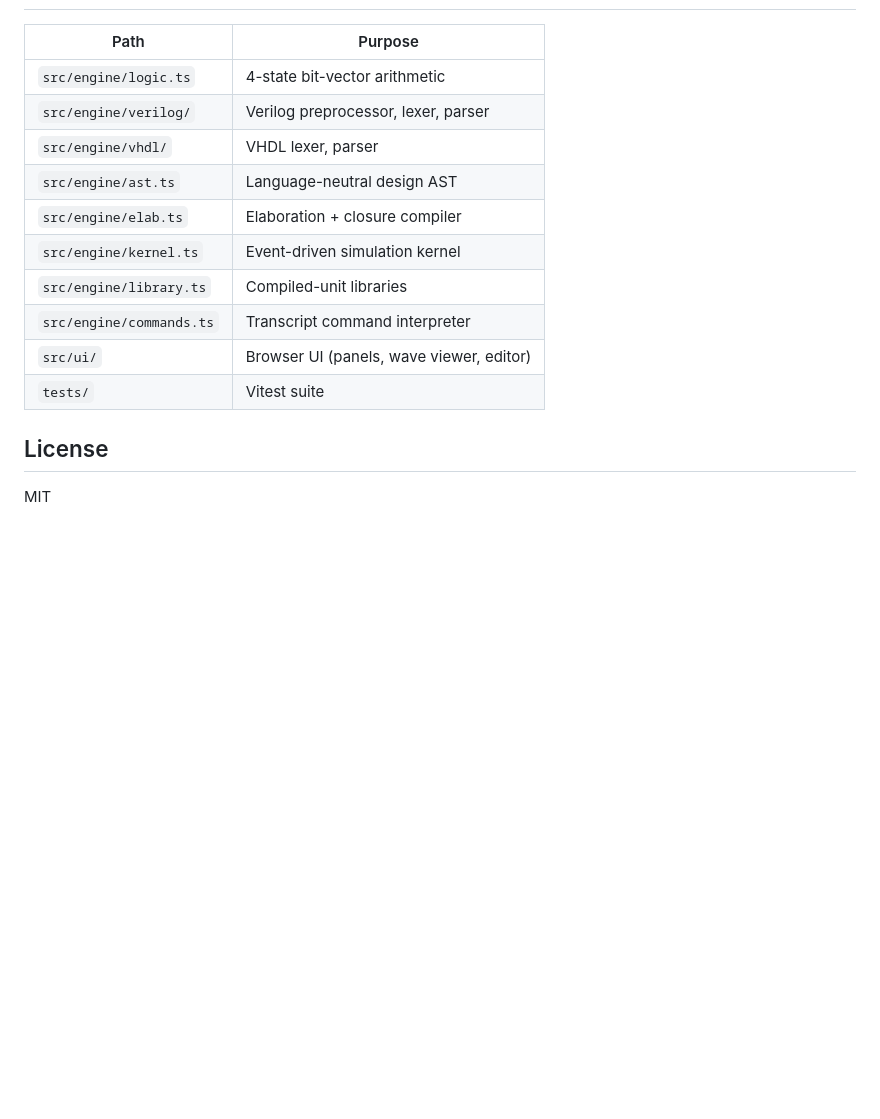
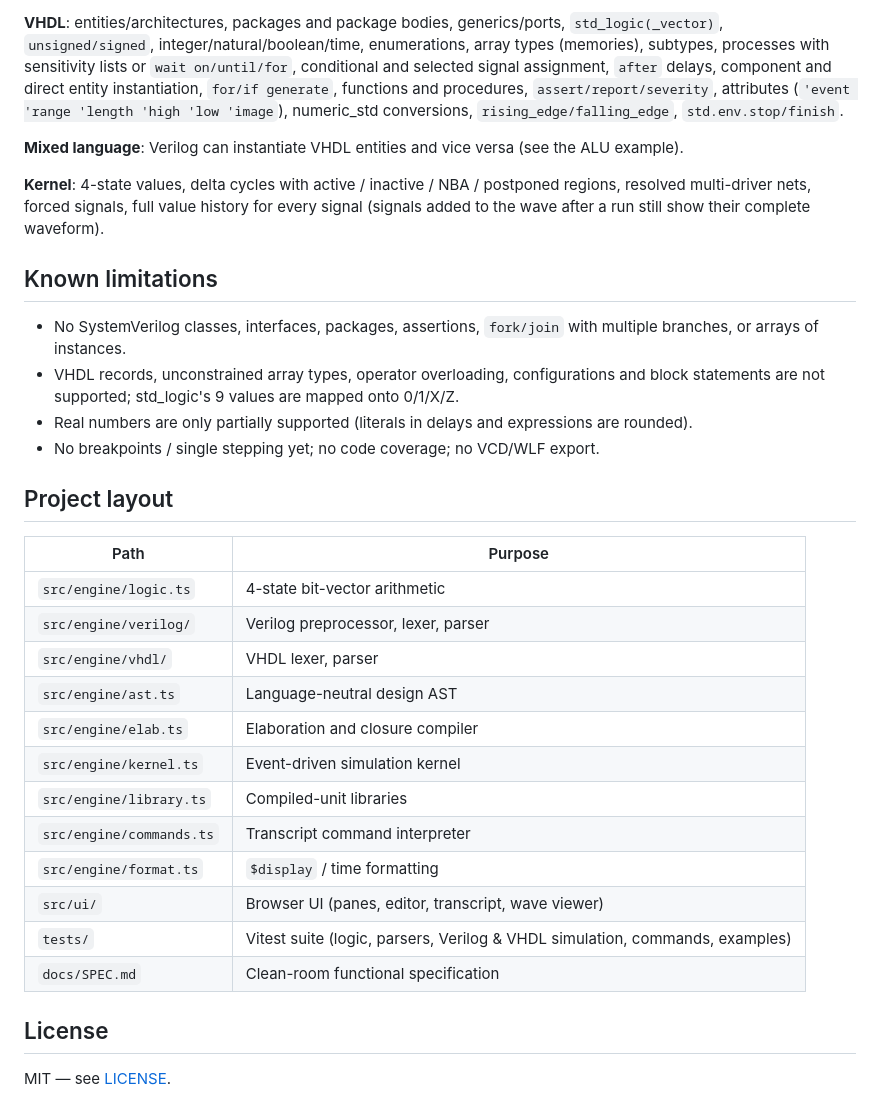
Before and after one commit to infinity9753/websim, a Markdown page: README.md, the part around one of its changes. Drawn GitHub-style; blank space fills up the shorter version.

```diff
--- a/README.md
+++ b/README.md
@@ -32,3 +52,17 @@ run -all
+**VHDL**: entities/architectures, packages and package bodies, generics/ports, `std_logic(_vector)`, `unsigned/signed`, integer/natural/boolean/time, enumerations, array types (memories), subtypes, processes with sensitivity lists or `wait on/until/for`, conditional and selected signal assignment, `after` delays, component and direct entity instantiation, `for/if generate`, functions and procedures, `assert/report/severity`, attributes (`'event 'range 'length 'high 'low 'image`), numeric_std conversions, `rising_edge/falling_edge`, `std.env.stop/finish`.
+
+**Mixed language**: Verilog can instantiate VHDL entities and vice versa (see the ALU example).
+
+**Kernel**: 4-state values, delta cycles with active / inactive / NBA / postponed regions, resolved multi-driver nets, forced signals, full value history for every signal (signals added to the wave after a run still show their complete waveform).
+
+## Known limitations
+
+- No SystemVerilog classes, interfaces, packages, assertions, `fork/join` with multiple branches, or arrays of instances.
+- VHDL records, unconstrained array types, operator overloading, configurations and block statements are not supported; std_logic's 9 values are mapped onto 0/1/X/Z.
+- Real numbers are only partially supported (literals in delays and expressions are rounded).
+- No breakpoints / single stepping yet; no code coverage; no VCD/WLF export.
+
+## Project layout
 
 | Path | Purpose |
 |---|---|
@@ -36,13 +70,15 @@ run -all
 | `src/engine/verilog/` | Verilog preprocessor, lexer, parser |
 | `src/engine/vhdl/` | VHDL lexer, parser |
 | `src/engine/ast.ts` | Language-neutral design AST |
-| `src/engine/elab.ts` | Elaboration + closure compiler |
+| `src/engine/elab.ts` | Elaboration and closure compiler |
 | `src/engine/kernel.ts` | Event-driven simulation kernel |
 | `src/engine/library.ts` | Compiled-unit libraries |
 | `src/engine/commands.ts` | Transcript command interpreter |
-| `src/ui/` | Browser UI (panels, wave viewer, editor) |
-| `tests/` | Vitest suite |
+| `src/engine/format.ts` | `$display` / time formatting |
+| `src/ui/` | Browser UI (panes, editor, transcript, wave viewer) |
+| `tests/` | Vitest suite (logic, parsers, Verilog & VHDL simulation, commands, examples) |
+| `docs/SPEC.md` | Clean-room functional specification |
 
 ## License
 
-MIT
+MIT — see [LICENSE](LICENSE).
```
Also changed, not shown: other parts of README.md (+33 -13 lines), docs/screenshot.png (added), 1 other file.
